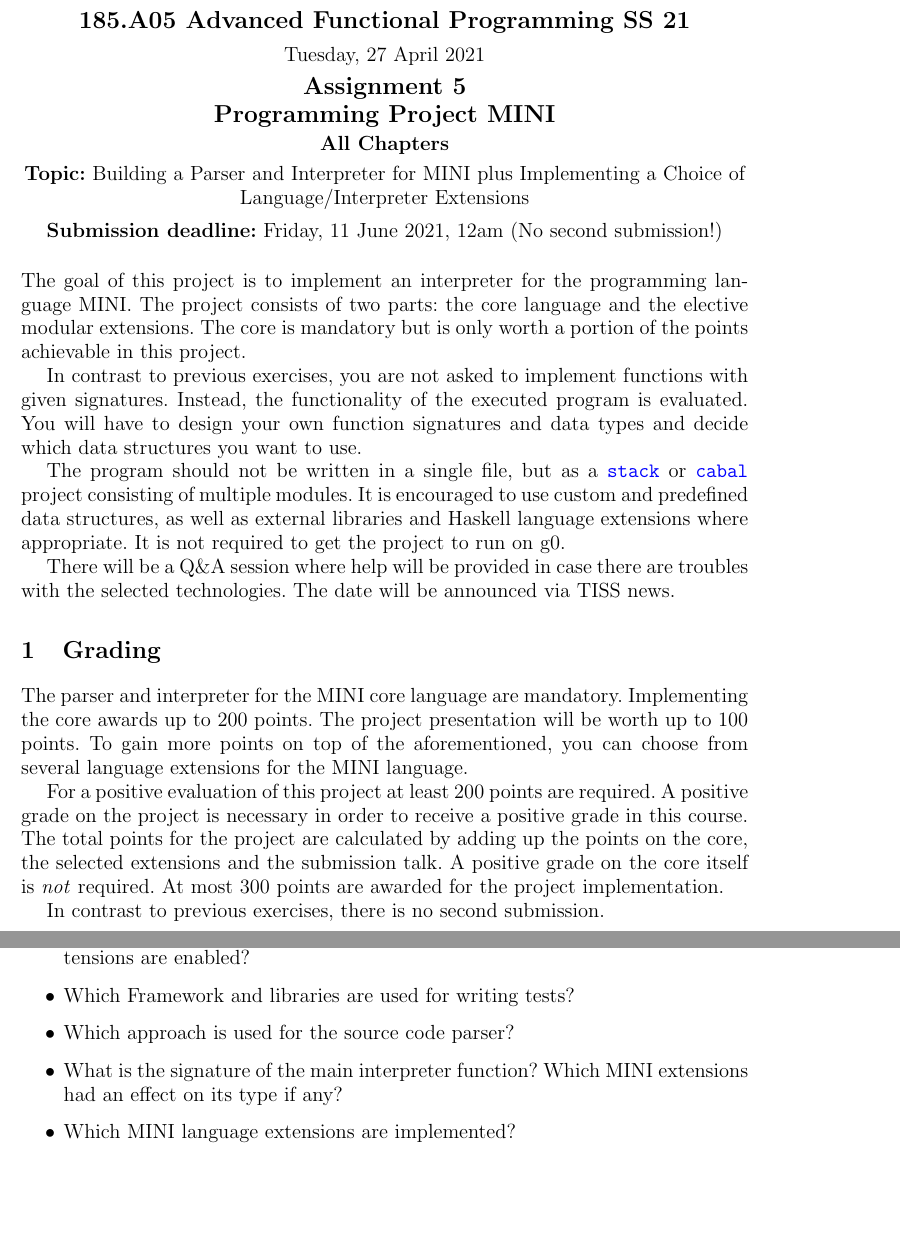
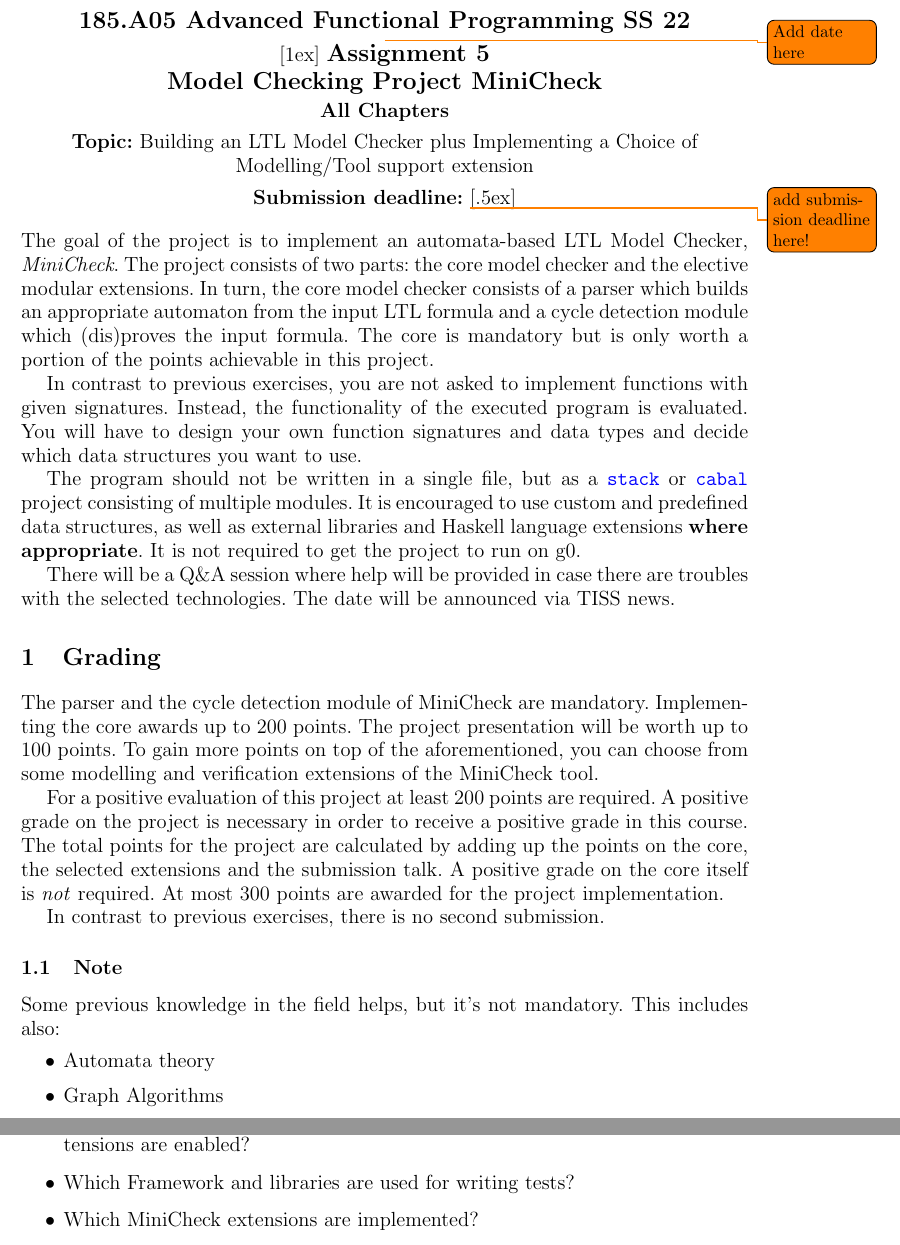
Before and after one commit to francescopont/MiniCheck, a LaTeX document (spec.tex): two parts of pages 1 and 12 of 13, joined at a grey line, cut so that both start at the same text, the shorter picture padded with empty space. Compiled offline with pdfLaTeX.

Commit message:
add grading part and bonus part

```diff
--- a/spec.tex
+++ b/spec.tex
@@ -20,6 +20,9 @@
 %% bibliography management
 \usepackage[backend=biber,style=numeric,sorting=ydnt]{biblatex}
 \addbibresource{biblio.bib} %Import the bibliography file
+
+%% to add todonotes
+\usepackage{todonotes}
 
 
 \newcommand\inParens[1]{\texttt{(}#1\texttt{)}}
@@ -50,13 +53,13 @@
 \large
 \thispagestyle{empty}
 \begin{center}
-  {\Large \textbf{185.A05 Advanced Functional Programming SS 21}}  \\ [1ex]
-               Tuesday, 27 April 2021 \\ [1ex]
+  {\Large \textbf{185.A05 Advanced Functional Programming SS 22}}  \\ [1ex]
+            \todo{Add date here}  [1ex]
                {\Large \textbf{Assignment 5}} \\[.5ex]
-              {\Large \textbf{Programming Project MINI}} \\[.5ex]
+              {\Large \textbf{Model Checking Project MiniCheck}} \\[.5ex]
                  \textbf{All Chapters}  \\ [.75ex]
-           \textbf{Topic:} Building a Parser and Interpreter for MINI plus Implementing a Choice of Language/Interpreter Extensions \\[1ex]
-          \textbf{Submission deadline:}  Friday, 11 June 2021, 12am  (No second submission!) \\ [.5ex]
+           \textbf{Topic:} Building an LTL Model Checker plus Implementing a Choice of Modelling/Tool support extension  \\[1ex]
+          \textbf{Submission deadline:}  \todo{add submission deadline here!} [.5ex]
 %          (In case of need, this deadline will be extended (details posted via TISS))
 \end{center}
 
@@ -73,22 +76,45 @@
 \newcommand{\code}[1]{\texttt{#1}}
 
 \noindent
-The goal of this project is to implement an interpreter for the programming language MINI. The project consists of two parts: the core language and the elective modular extensions. The core is mandatory but is only worth a portion of the points achievable in this project.
+The goal of the project is to implement an automata-based LTL Model Checker, \textit{MiniCheck}. The project consists of two parts:
+the core model checker and the elective modular extensions. In turn, the core model checker consists of a parser which builds
+an appropriate automaton from the input LTL formula and a cycle detection module which (dis)proves the input formula.
+The core is mandatory but is only worth a portion of the points achievable in this project.
 
-In contrast to previous exercises, you are not asked to implement functions with given signatures. Instead, the functionality of the executed program is evaluated. You will have to design your own function signatures and data types and decide which data structures you want to use.
+In contrast to previous exercises, you are not asked to implement functions with given signatures.
+Instead, the functionality of the executed program is evaluated.
+You will have to design your own function signatures and data types and decide which data structures you want to use.
 
-The program should not be written in a single file, but as a \href{https://docs.haskellstack.org/en/stable/README/}{\code{stack}} or \href{https://cabal.readthedocs.io/en/3.4/}{\code{cabal}} project consisting of multiple modules. It is encouraged to use custom and predefined data structures, as well as external libraries and Haskell language extensions where appropriate. It is not required to get the project to run on g0.
+The program should not be written in a single file, but as a \href{https://docs.haskellstack.org/en/stable/README/}{\code{stack}}
+or \href{https://cabal.readthedocs.io/en/3.4/}{\code{cabal}} project consisting of multiple modules.
+It is encouraged to use custom and predefined data structures, as well as external libraries
+and Haskell language extensions \textbf{where appropriate}. It is not required to get the project to run on g0.
 
-There will be a Q\&A session where help will be provided in case there are troubles with the selected technologies. The date will be announced via TISS news.
+There will be a Q\&A session where help will be provided in case there are troubles with the selected technologies.
+The date will be announced via TISS news.
 
 \section{Grading}
 
-The parser and interpreter for the MINI core language are mandatory. Implementing the core awards up to 200 points. The project presentation will be worth up to 100 points. To gain more points on top of the aforementioned, you can choose from several language extensions for the MINI language.
+The parser and the cycle detection module of MiniCheck are mandatory.
+Implementing the core awards up to 200 points. The project presentation will be worth up to 100 points.
+To gain more points on top of the aforementioned, you can choose from some modelling and verification extensions of the MiniCheck tool.
 
-For a positive evaluation of this project at least 200 points are required. A positive grade on the project is necessary in order to receive a positive grade in this course.
-The total points for the project are calculated by adding up the points on the core, the selected extensions and the submission talk. A positive grade on the core itself is \textit{not} required. At most 300 points are awarded for the project implementation.
+For a positive evaluation of this project at least 200 points are required. A positive grade on the project is necessary
+in order to receive a positive grade in this course. The total points for the project are calculated by adding up the points on the core,
+the selected extensions and the submission talk. A positive grade on the core itself is \textit{not} required.
+At most 300 points are awarded for the project implementation.
 
 In contrast to previous exercises, there is no second submission.
+
+\subsection{Note}
+Some previous knowledge in the field helps, but it's not mandatory. This includes also:
+\begin{itemize}
+    \item Automata theory
+    \item Graph Algorithms
+\end{itemize}
+
+
+
 
 \section{MINI Core (200P)}
 
@@ -536,10 +566,7 @@ The project documentation pdf should cover at least these topics and explain you
 \item How can the program binary be built? How can it be run?
 \item Which libraries are included as dependencies and which Haskell language extensions are enabled?
 \item Which Framework and libraries are used for writing tests?
-\item Which approach is used for the source code parser?
-\item What is the signature of the main interpreter function? Which MINI extensions had an effect on its type if any?
-\item Which MINI language extensions are implemented?
-\item How is the mutating state of the interpreted programming implemented?
+\item Which MiniCheck extensions are implemented?
 \item How is the functionality partitioned into different modules?
 \item How do you test your program? Which parts are the focus of your tests? Do there exist parts of the code that cannot be tested?
 \item Are there known issues and limitations of your program?
```
Also changed, not shown: spec.pdf, spec.tex (28 more changed lines).
